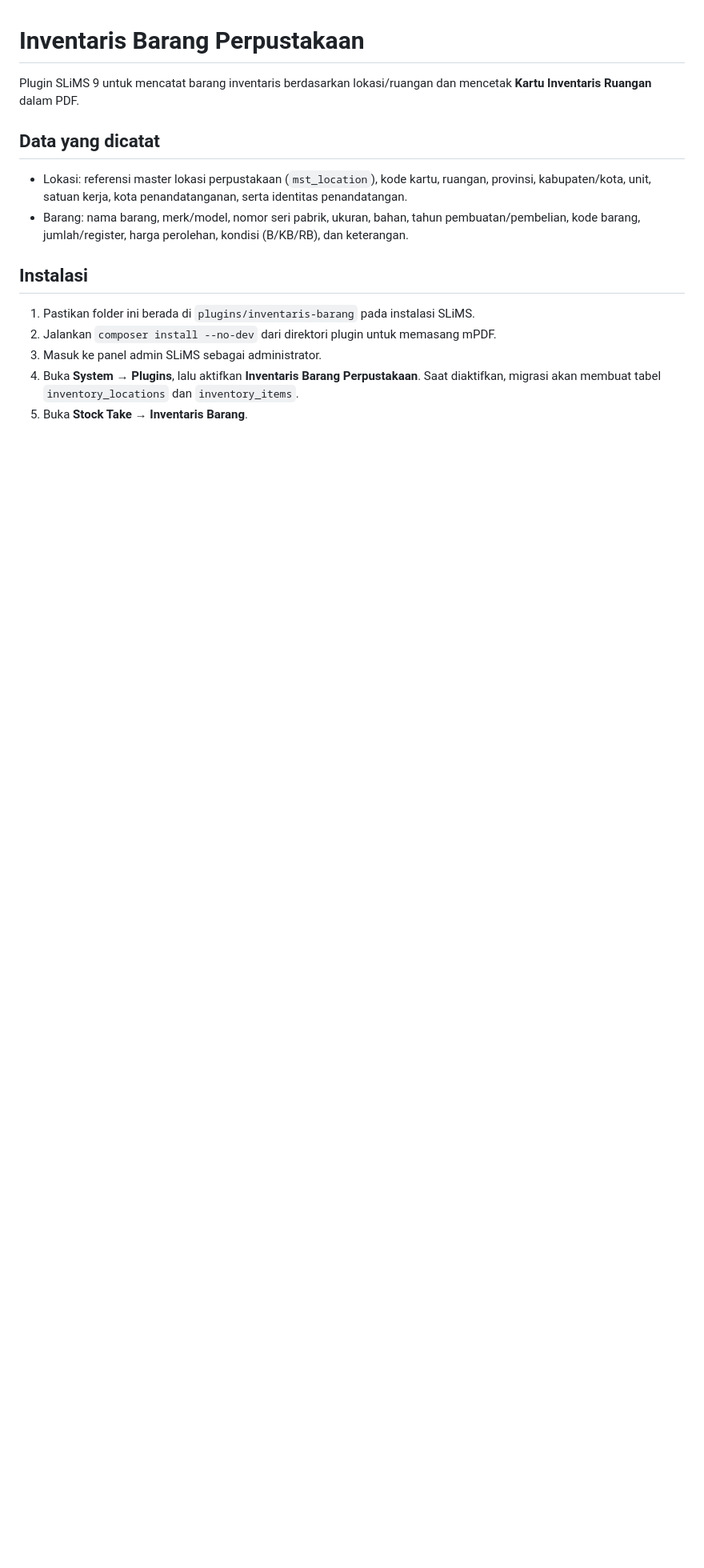
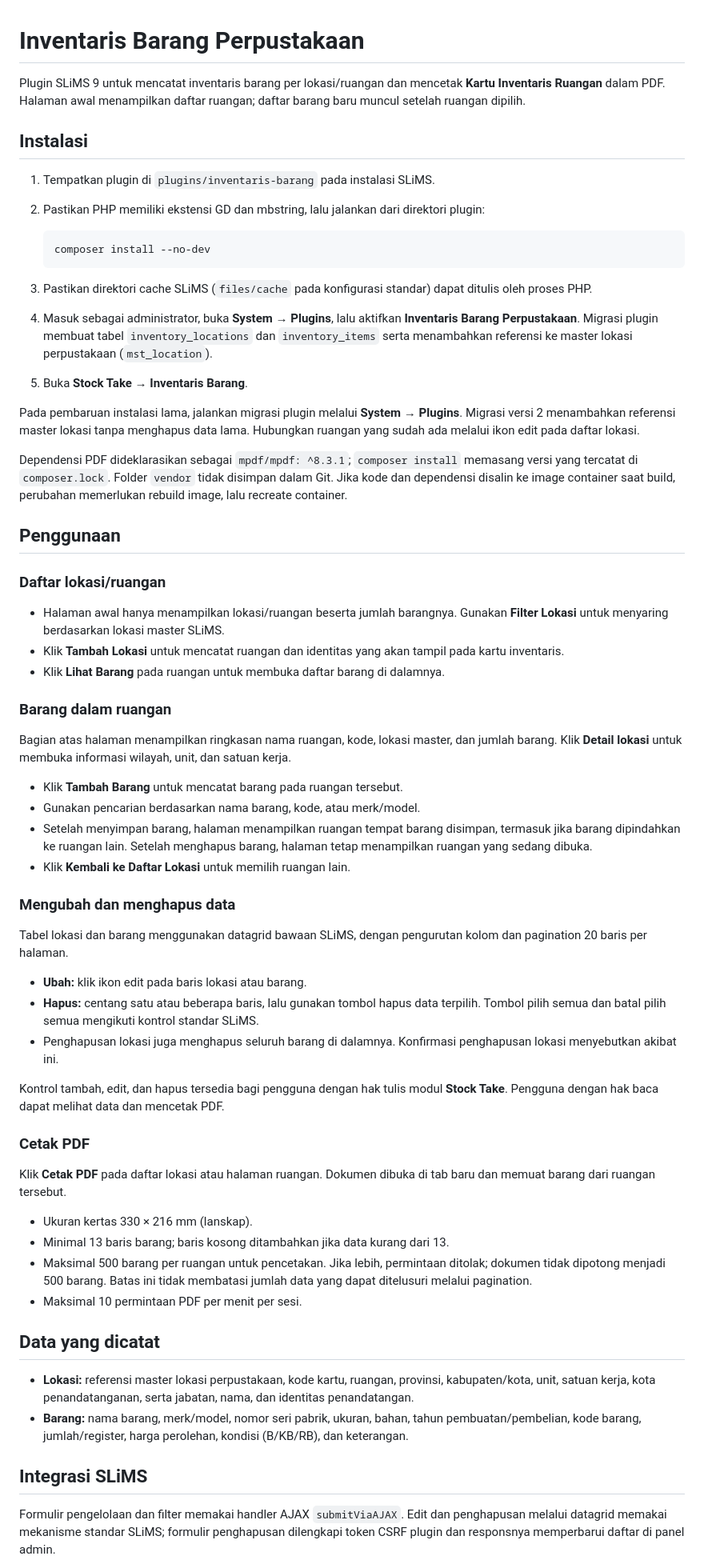
Before and after one commit to idoalit/slims-inventarisasi-barang-plugin, a Markdown page: README.md, the part around one of its changes. Shown at 80% size. Rendered like a GitHub page; blank space fills up the shorter version.

````diff
--- a/README.md
+++ b/README.md
@@ -1,17 +1,66 @@
 # Inventaris Barang Perpustakaan
 
-Plugin SLiMS 9 untuk mencatat barang inventaris berdasarkan lokasi/ruangan dan mencetak **Kartu Inventaris Ruangan** dalam PDF.
+Plugin SLiMS 9 untuk mencatat inventaris barang per lokasi/ruangan dan mencetak **Kartu Inventaris Ruangan** dalam PDF. Halaman awal menampilkan daftar ruangan; daftar barang baru muncul setelah ruangan dipilih.
+
+## Instalasi
+
+1. Tempatkan plugin di `plugins/inventaris-barang` pada instalasi SLiMS.
+2. Pastikan PHP memiliki ekstensi GD dan mbstring, lalu jalankan dari direktori plugin:
+
+   ```bash
+   composer install --no-dev
+   ```
+
+3. Pastikan direktori cache SLiMS (`files/cache` pada konfigurasi standar) dapat ditulis oleh proses PHP.
+4. Masuk sebagai administrator, buka **System → Plugins**, lalu aktifkan **Inventaris Barang Perpustakaan**. Migrasi plugin membuat tabel `inventory_locations` dan `inventory_items` serta menambahkan referensi ke master lokasi perpustakaan (`mst_location`).
+5. Buka **Stock Take → Inventaris Barang**.
+
+Pada pembaruan instalasi lama, jalankan migrasi plugin melalui **System → Plugins**. Migrasi versi 2 menambahkan referensi master lokasi tanpa menghapus data lama. Hubungkan ruangan yang sudah ada melalui ikon edit pada daftar lokasi.
+
+Dependensi PDF dideklarasikan sebagai `mpdf/mpdf: ^8.3.1`; `composer install` memasang versi yang tercatat di `composer.lock`. Folder `vendor` tidak disimpan dalam Git. Jika kode dan dependensi disalin ke image container saat build, perubahan memerlukan rebuild image, lalu recreate container.
+
+## Penggunaan
+
+### Daftar lokasi/ruangan
+
+- Halaman awal hanya menampilkan lokasi/ruangan beserta jumlah barangnya. Gunakan **Filter Lokasi** untuk menyaring berdasarkan lokasi master SLiMS.
+- Klik **Tambah Lokasi** untuk mencatat ruangan dan identitas yang akan tampil pada kartu inventaris.
+- Klik **Lihat Barang** pada ruangan untuk membuka daftar barang di dalamnya.
+
+### Barang dalam ruangan
+
+Bagian atas halaman menampilkan ringkasan nama ruangan, kode, lokasi master, dan jumlah barang. Klik **Detail lokasi** untuk membuka informasi wilayah, unit, dan satuan kerja.
+
+- Klik **Tambah Barang** untuk mencatat barang pada ruangan tersebut.
+- Gunakan pencarian berdasarkan nama barang, kode, atau merk/model.
+- Setelah menyimpan barang, halaman menampilkan ruangan tempat barang disimpan, termasuk jika barang dipindahkan ke ruangan lain. Setelah menghapus barang, halaman tetap menampilkan ruangan yang sedang dibuka.
+- Klik **Kembali ke Daftar Lokasi** untuk memilih ruangan lain.
+
+### Mengubah dan menghapus data
+
+Tabel lokasi dan barang menggunakan datagrid bawaan SLiMS, dengan pengurutan kolom dan pagination 20 baris per halaman.
+
+- **Ubah:** klik ikon edit pada baris lokasi atau barang.
+- **Hapus:** centang satu atau beberapa baris, lalu gunakan tombol hapus data terpilih. Tombol pilih semua dan batal pilih semua mengikuti kontrol standar SLiMS.
+- Penghapusan lokasi juga menghapus seluruh barang di dalamnya. Konfirmasi penghapusan lokasi menyebutkan akibat ini.
+
+Kontrol tambah, edit, dan hapus tersedia bagi pengguna dengan hak tulis modul **Stock Take**. Pengguna dengan hak baca dapat melihat data dan mencetak PDF.
+
+### Cetak PDF
+
+Klik **Cetak PDF** pada daftar lokasi atau halaman ruangan. Dokumen dibuka di tab baru dan memuat barang dari ruangan tersebut.
+
+- Ukuran kertas 330 × 216 mm (lanskap).
+- Minimal 13 baris barang; baris kosong ditambahkan jika data kurang dari 13.
+- Maksimal 500 barang per ruangan untuk pencetakan. Jika lebih, permintaan ditolak; dokumen tidak dipotong menjadi 500 barang. Batas ini tidak membatasi jumlah data yang dapat ditelusuri melalui pagination.
+- Maksimal 10 permintaan PDF per menit per sesi.
 
 ## Data yang dicatat
 
-- Lokasi: referensi master lokasi perpustakaan (`mst_location`), kode kartu, ruangan, provinsi, kabupaten/kota, unit, satuan kerja, kota penandatanganan, serta identitas penandatangan.
-- Barang: nama barang, merk/model, nomor seri pabrik, ukuran, bahan, tahun pembuatan/pembelian, kode barang, jumlah/register, harga perolehan, kondisi (B/KB/RB), dan keterangan.
+- **Lokasi:** referensi master lokasi perpustakaan, kode kartu, ruangan, provinsi, kabupaten/kota, unit, satuan kerja, kota penandatanganan, serta jabatan, nama, dan identitas penandatangan.
+- **Barang:** nama barang, merk/model, nomor seri pabrik, ukuran, bahan, tahun pembuatan/pembelian, kode barang, jumlah/register, harga perolehan, kondisi (B/KB/RB), dan keterangan.
 
-## Instalasi
+## Integrasi SLiMS
 
-1. Pastikan folder ini berada di `plugins/inventaris-barang` pada instalasi SLiMS.
-2. Jalankan `composer install --no-dev` dari direktori plugin untuk memasang mPDF.
-3. Masuk ke panel admin SLiMS sebagai administrator.
-4. Buka **System → Plugins**, lalu aktifkan **Inventaris Barang Perpustakaan**. Saat diaktifkan, migrasi akan membuat tabel `inventory_locations` dan `inventory_items`.
-5. Buka **Stock Take → Inventaris Barang**.
+Formulir pengelolaan dan filter memakai handler AJAX `submitViaAJAX`. Edit dan penghapusan melalui datagrid memakai mekanisme standar SLiMS; formulir penghapusan dilengkapi token CSRF plugin dan responsnya memperbarui daftar di panel admin.
 
````
Also changed, not shown: other parts of README.md (+16 -22 lines).
